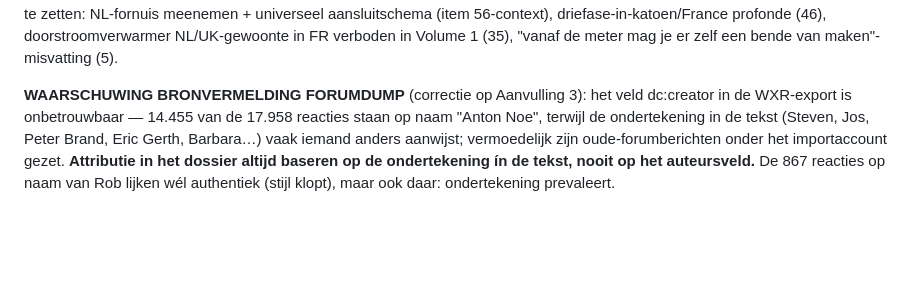
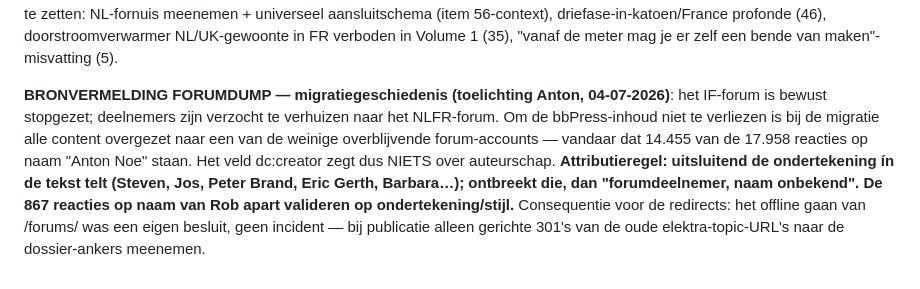
Before and after one commit to antonnoe/dossier-elektriciteit-if, a Markdown page: oogst/oogstdocument.md, the part around the change. Drawn GitHub-style; blank space fills up the shorter version.

Commit message:
Correctie attributienotitie forumdump: dc:creator is migratie-restaccount (bewuste forumstopzetting + verhuizing naar NLFR), geen importfout

```diff
--- a/oogst/oogstdocument.md
+++ b/oogst/oogstdocument.md
@@ -154,4 +154,4 @@ Anton leverde de WordPress-export `wonenenleveninfrankrijk.WordPress.2025-10-09
 71. **Fosse-parallel (2014)**: "hollander met maison secondaire in de Corrèze, oude fosse afgekeurd, lang dwarsgelegen over de kosten" — hetzelfde patroon (keuring bij verkoop dwingt tot investering) speelt bij elke installatiekeuring; verwijskader naar het fosse-dossier.
 72. Reeds geoogst en bij dit thema in te zetten: NL-fornuis meenemen + universeel aansluitschema (item 56-context), driefase-in-katoen/France profonde (46), doorstroomverwarmer NL/UK-gewoonte in FR verboden in Volume 1 (35), "vanaf de meter mag je er zelf een bende van maken"-misvatting (5).
 
-**WAARSCHUWING BRONVERMELDING FORUMDUMP** (correctie op Aanvulling 3): het veld dc:creator in de WXR-export is onbetrouwbaar — 14.455 van de 17.958 reacties staan op naam "Anton Noe", terwijl de ondertekening in de tekst (Steven, Jos, Peter Brand, Eric Gerth, Barbara…) vaak iemand anders aanwijst; vermoedelijk zijn oude-forumberichten onder het importaccount gezet. **Attributie in het dossier altijd baseren op de ondertekening ín de tekst, nooit op het auteursveld.** De 867 reacties op naam van Rob lijken wél authentiek (stijl klopt), maar ook daar: ondertekening prevaleert.
+**BRONVERMELDING FORUMDUMP — migratiegeschiedenis (toelichting Anton, 04-07-2026)**: het IF-forum is bewust stopgezet; deelnemers zijn verzocht te verhuizen naar het NLFR-forum. Om de bbPress-inhoud niet te verliezen is bij de migratie alle content overgezet naar een van de weinige overblijvende forum-accounts — vandaar dat 14.455 van de 17.958 reacties op naam "Anton Noe" staan. Het veld dc:creator zegt dus NIETS over auteurschap. **Attributieregel: uitsluitend de ondertekening ín de tekst telt (Steven, Jos, Peter Brand, Eric Gerth, Barbara…); ontbreekt die, dan "forumdeelnemer, naam onbekend". De 867 reacties op naam van Rob apart valideren op ondertekening/stijl.** Consequentie voor de redirects: het offline gaan van /forums/ was een eigen besluit, geen incident — bij publicatie alleen gerichte 301's van de oude elektra-topic-URL's naar de dossier-ankers meenemen.
```
